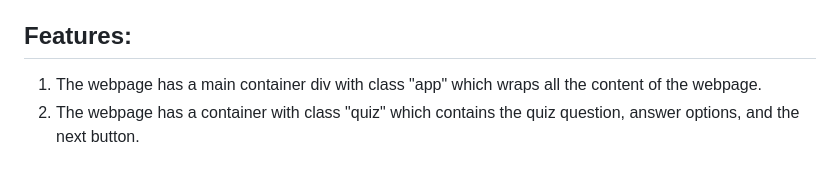
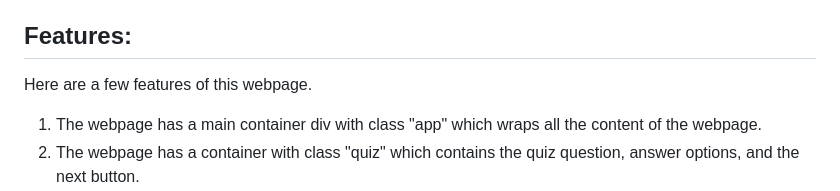
Before and after one commit to g0v1ndN/Harry-Potter-Quiz-App, a Markdown page: README.md, the part around the change. Rendered like a GitHub page; blank space fills up the shorter version.

Commit message:
Minor corrections

```diff
--- a/README.md
+++ b/README.md
@@ -4,7 +4,7 @@
 Welcome to my Harry Potter themed quiz application, which I created to expand my knowledge of web development by exploring JavaScript. After gaining a better understanding of HTML and CSS, I wanted to challenge myself with a more dynamic and interactive project. This quiz application allowed me to delve into the world of JavaScript and learn how to create an engaging and user-friendly web application. As a fan of the Harry Potter books, I chose to make the quiz application themed around the series to add a fun and exciting element to the project.
 
 ## Features:
-
+Here are a few features of this webpage.
 1. The webpage has a main container div with class "app" which wraps all the content of the webpage.
 2. The webpage has a container with class "quiz" which contains the quiz question, answer options, and the next button.
 3. The background color of the website is a linear gradient that changes from one color to another. This is achieved using the CSS property background-image with the linear-gradient() function.
```
